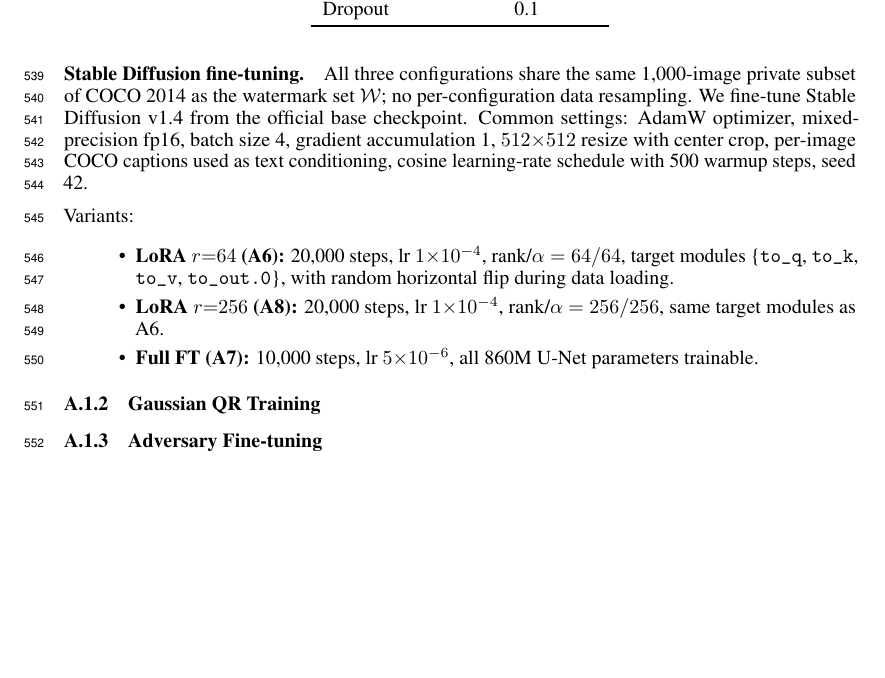
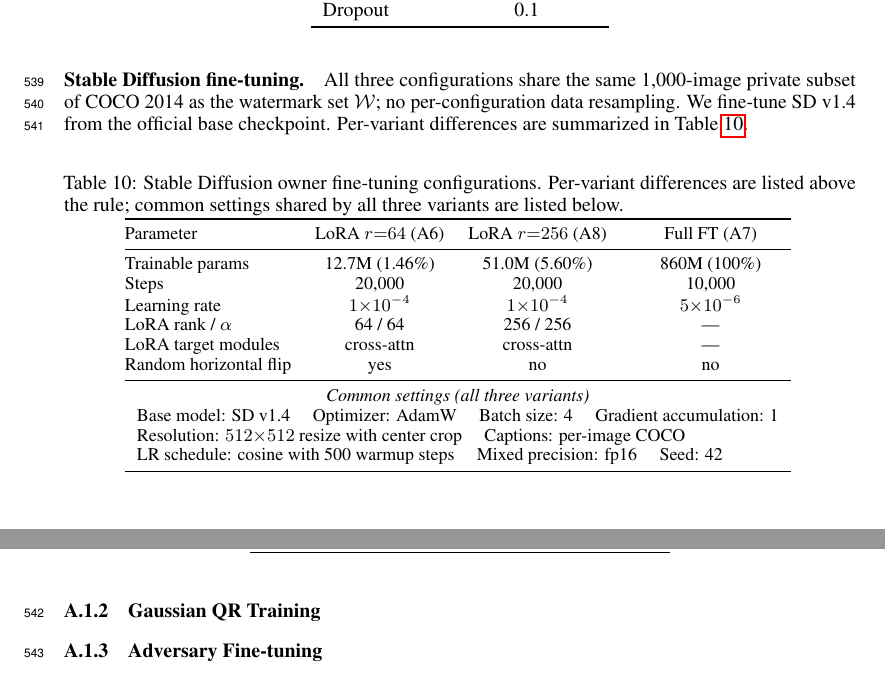
Before and after one commit to GSU-FrankJ/Membership-is-Ownership, a LaTeX paper (neurIPS2026/main.tex): part of page 15 of 26 before the commit and two parts of pages 15 and 16 of 26 after it, the two joined at a grey line, cut so that both start at the same text, the shorter picture padded with empty space. Compiled offline with pdfLaTeX.

Commit message:
docs(neurIPS2026): hybrid SD config table, prose-only A.2 attacks
Two structural revisions to Appendix A for visual consistency:

1. A.1.1 Stable Diffusion fine-tuning (main.tex:987-1015):
   replace prose+bullets variant list with hybrid Table 10
   (tab:hyperparams_sd). Per-variant differences (trainable
   params, steps, lr, LoRA rank/alpha, target modules, hflip)
   above the rule; common settings (base model, optimizer,
   batch, resolution, captions, schedule, precision, seed)
   below. Mirrors the rigor of Table 9 (DDIM).

2. A.2 Post-theft Attack Configurations (main.tex:1076-1101):
   convert the 2-column MMD hyperparameter table to a
   \paragraph{} block. All three attacks (MMD, SGD, Gaussian
   weight noise) now have parallel \paragraph{} formatting —
   matches their equal-status reporting in Table 6.

Compile clean (3-pass pdflatex + bibtex): 0 undefined refs,
0 overfull/underfull hbox. \ref{tab:hyperparams_sd} → Table 10
on page 15; old MMD table label has 0 dangling refs.

Note: SD table renders as Table 10 (not 11 as the spec
anticipated) because removing the unlabeled MMD table freed
slot 11. All \ref{} resolve via labels — cosmetic only.

```diff
--- a/neurIPS2026/main.tex
+++ b/neurIPS2026/main.tex
@@ -984,14 +984,33 @@ Dropout & 0.1 \\
 \end{tabular}
 \end{table}
 
-\paragraph{Stable Diffusion fine-tuning.} All three configurations share the same 1{,}000-image private subset of COCO 2014 as the watermark set $\mathcal{W}$; no per-configuration data resampling. We fine-tune Stable Diffusion v1.4 from the official base checkpoint. Common settings: AdamW optimizer, mixed-precision fp16, batch size 4, gradient accumulation 1, $512{\times}512$ resize with center crop, per-image COCO captions used as text conditioning, cosine learning-rate schedule with 500 warmup steps, seed 42.
+\paragraph{Stable Diffusion fine-tuning.}
+All three configurations share the same 1{,}000-image private subset of COCO 2014 as the watermark set $\mathcal{W}$; no per-configuration data resampling. We fine-tune SD~v1.4 from the official base checkpoint. Per-variant differences are summarized in Table~\ref{tab:hyperparams_sd}.
 
-Variants:
-\begin{itemize}
-\item \textbf{LoRA $r{=}64$ (A6):} 20{,}000 steps, lr $1{\times}10^{-4}$, rank/$\alpha = 64/64$, target modules \{\texttt{to\_q}, \texttt{to\_k}, \texttt{to\_v}, \texttt{to\_out.0}\}, with random horizontal flip during data loading.
-\item \textbf{LoRA $r{=}256$ (A8):} 20{,}000 steps, lr $1{\times}10^{-4}$, rank/$\alpha = 256/256$, same target modules as A6.
-\item \textbf{Full FT (A7):} 10{,}000 steps, lr $5{\times}10^{-6}$, all 860M U-Net parameters trainable.
-\end{itemize}
+\begin{table}[!htbp]
+\caption{Stable Diffusion owner fine-tuning configurations. Per-variant differences are listed above the rule; common settings shared by all three variants are listed below.}
+\label{tab:hyperparams_sd}
+\centering
+\begin{small}
+\begin{tabular}{@{}lccc@{}}
+\toprule
+Parameter & LoRA $r{=}64$ (A6) & LoRA $r{=}256$ (A8) & Full FT (A7) \\
+\midrule
+Trainable params       & 12.7M (1.46\%)    & 51.0M (5.60\%)    & 860M (100\%) \\
+Steps                  & 20{,}000          & 20{,}000          & 10{,}000 \\
+Learning rate          & $1{\times}10^{-4}$ & $1{\times}10^{-4}$ & $5{\times}10^{-6}$ \\
+LoRA rank / $\alpha$   & 64 / 64           & 256 / 256         & --- \\
+LoRA target modules    & cross-attn        & cross-attn        & --- \\
+Random horizontal flip & yes               & no                & no \\
+\midrule
+\multicolumn{4}{c}{\textit{Common settings (all three variants)}} \\
+\multicolumn{4}{l}{Base model: SD~v1.4 \quad Optimizer: AdamW \quad Batch size: 4 \quad Gradient accumulation: 1} \\
+\multicolumn{4}{l}{Resolution: $512{\times}512$ resize with center crop \quad Captions: per-image COCO} \\
+\multicolumn{4}{l}{LR schedule: cosine with 500 warmup steps \quad Mixed precision: fp16 \quad Seed: 42} \\
+\bottomrule
+\end{tabular}
+\end{small}
+\end{table}
 
 \subsubsection{Gaussian QR Training}
 
```
Also changed, not shown: neurIPS2026/main.pdf, neurIPS2026/main.tex (19 more changed lines).
